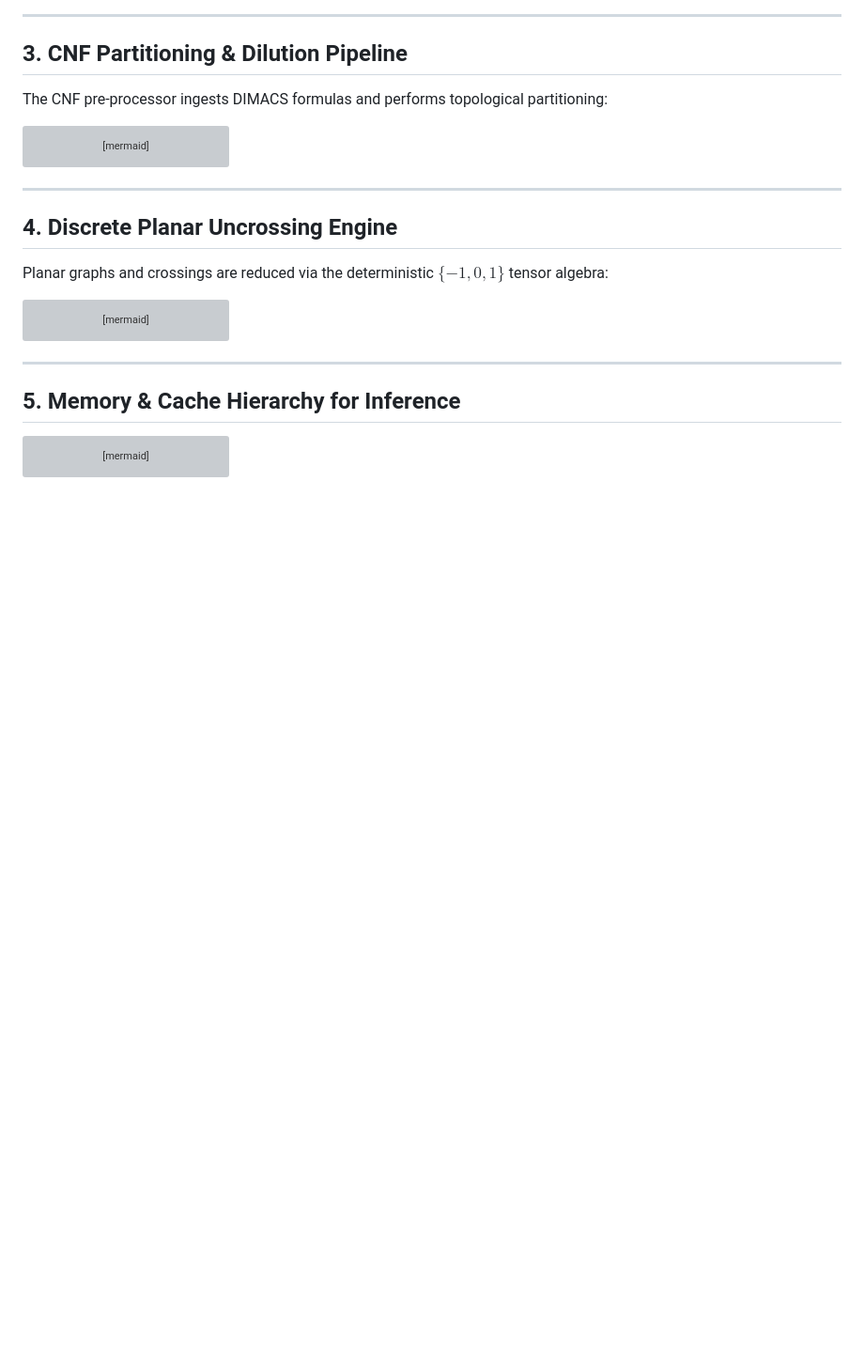
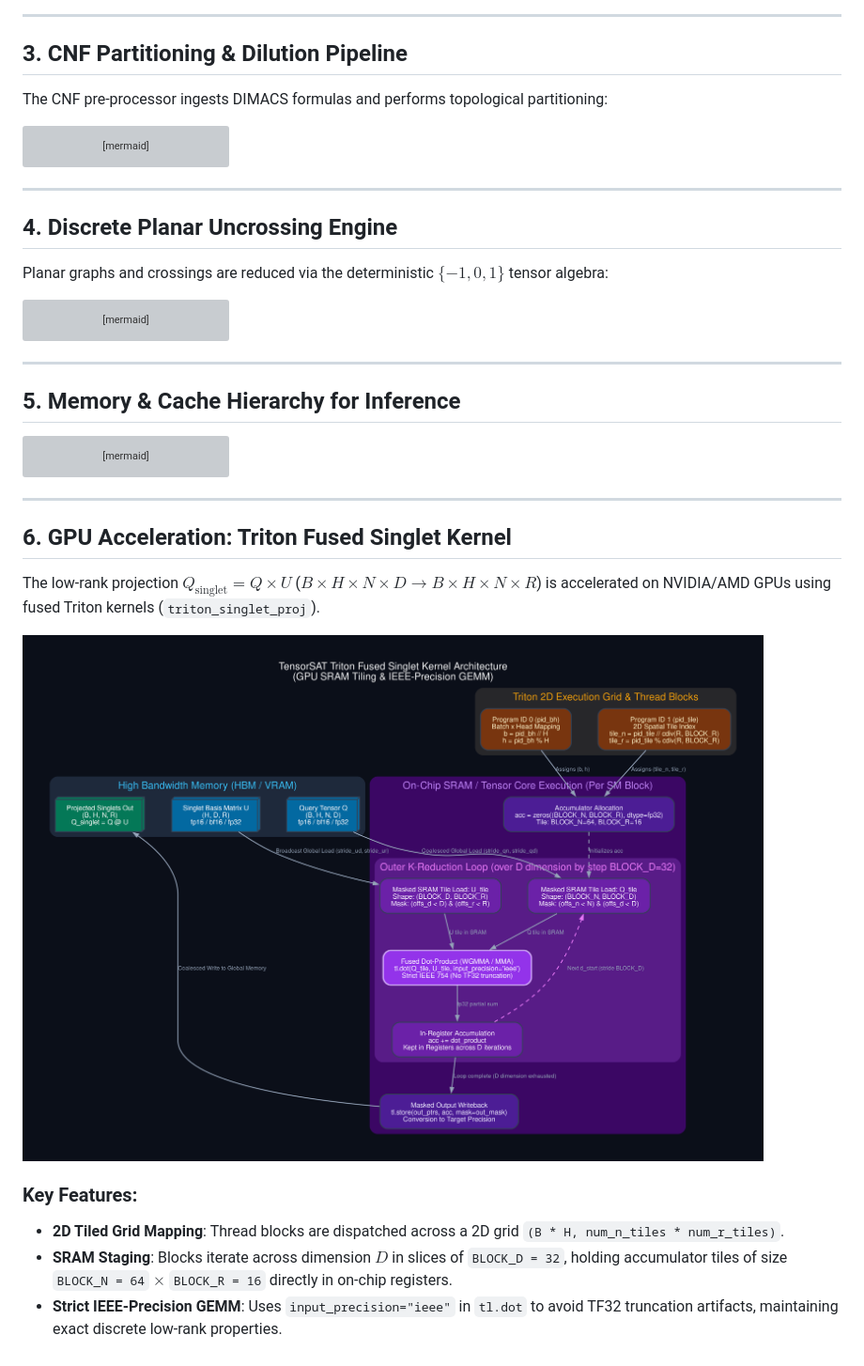
Before and after one commit to Stratum-Research-Group/TensorSAT-Rust, a Markdown page: docs/ARCHITECTURE.md, the part around the change. Shown at 94% size. GitHub-like rendering; pictures changed too: docs/images/triton_kernel.png (added); blank space fills up the shorter version; grey boxes are pictures that could not be loaded.

Commit message:
docs: add Triton fused singlet projection kernel architecture diagram

````diff
--- a/docs/ARCHITECTURE.md
+++ b/docs/ARCHITECTURE.md
@@ -160,3 +160,17 @@ classDiagram
     HybridSequenceLayer *-- SingletAttention
     SingletAttention ..> SingletKVCache : reads and updates state
 ```
+
+
+---
+
+## 6. GPU Acceleration: Triton Fused Singlet Kernel
+
+The low-rank projection $Q_{\text{singlet}} = Q \times U$ ($B \times H \times N \times D \to B \times H \times N \times R$) is accelerated on NVIDIA/AMD GPUs using fused Triton kernels (`triton_singlet_proj`).
+
+![TensorSAT Triton Kernel Architecture](images/triton_kernel.png)
+
+### Key Features:
+- **2D Tiled Grid Mapping**: Thread blocks are dispatched across a 2D grid `(B * H, num_n_tiles * num_r_tiles)`.
+- **SRAM Staging**: Blocks iterate across dimension $D$ in slices of `BLOCK_D = 32`, holding accumulator tiles of size `BLOCK_N = 64` $\times$ `BLOCK_R = 16` directly in on-chip registers.
+- **Strict IEEE-Precision GEMM**: Uses `input_precision="ieee"` in `tl.dot` to avoid TF32 truncation artifacts, maintaining exact discrete low-rank properties.
````
Also changed, not shown: 1 other file.
